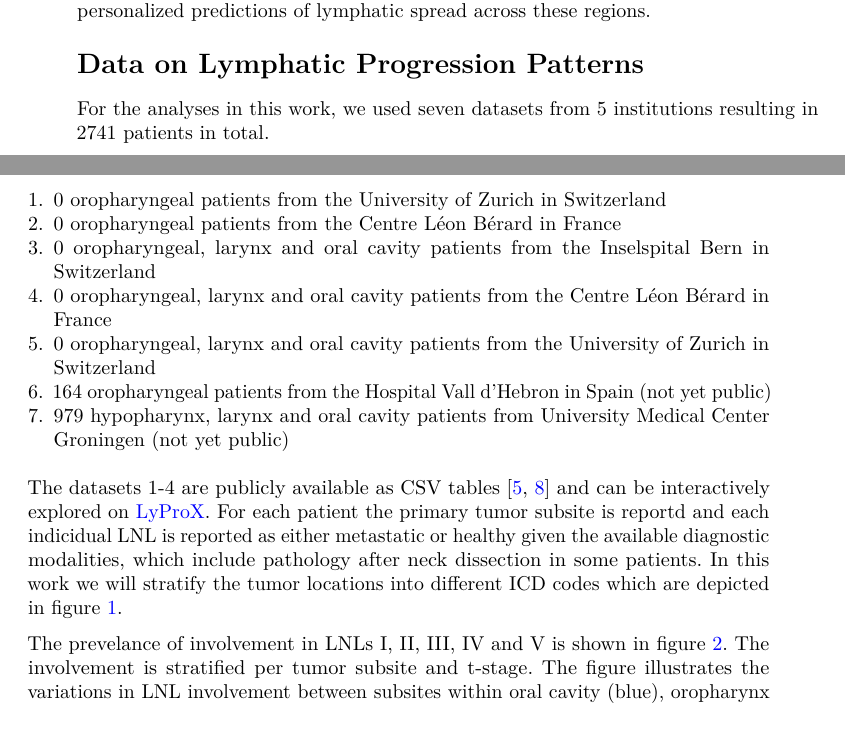
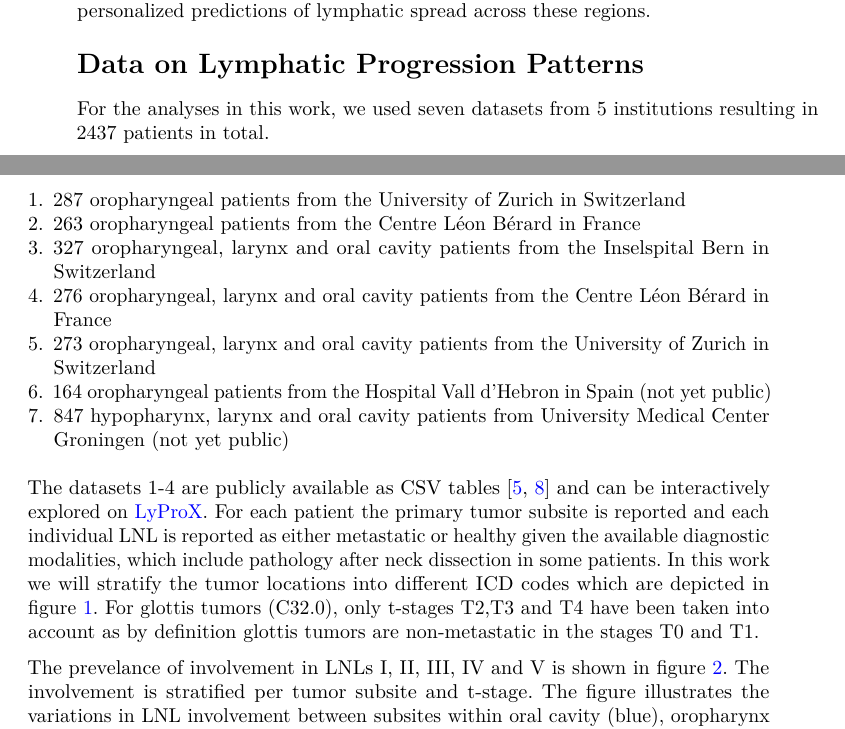
Before and after one commit to YoelPH/mixture-model-paper, a LaTeX paper (_tex/manuscript.tex): two parts of pages 2 and 3 of 15, joined at a grey line, cut so that both start at the same text. Compiled offline with pdfLaTeX.

Commit message:
Built site for gh-pages

```diff
--- a/_tex/manuscript.tex
+++ b/_tex/manuscript.tex
@@ -269,40 +269,44 @@ spread across these regions.
 \section{Data on Lymphatic Progression Patterns}\label{sec-data}
 
 For the analyses in this work, we used seven datasets from 5
-institutions resulting in 2741 patients in total.
+institutions resulting in 2437 patients in total.
 
 \begin{enumerate}
 \def\labelenumi{\arabic{enumi}.}
 \tightlist
 \item
-  0 oropharyngeal patients from the University of Zurich in Switzerland
+  287 oropharyngeal patients from the University of Zurich in
+  Switzerland
 \item
-  0 oropharyngeal patients from the Centre Léon Bérard in France
+  263 oropharyngeal patients from the Centre Léon Bérard in France
 \item
-  0 oropharyngeal, larynx and oral cavity patients from the Inselspital
-  Bern in Switzerland
+  327 oropharyngeal, larynx and oral cavity patients from the
+  Inselspital Bern in Switzerland
 \item
-  0 oropharyngeal, larynx and oral cavity patients from the Centre Léon
-  Bérard in France
+  276 oropharyngeal, larynx and oral cavity patients from the Centre
+  Léon Bérard in France
 \item
-  0 oropharyngeal, larynx and oral cavity patients from the University
+  273 oropharyngeal, larynx and oral cavity patients from the University
   of Zurich in Switzerland
 \item
   164 oropharyngeal patients from the Hospital Vall d'Hebron in Spain
   (not yet public)
 \item
-  979 hypopharynx, larynx and oral cavity patients from University
+  847 hypopharynx, larynx and oral cavity patients from University
   Medical Center Groningen (not yet public)
 \end{enumerate}
 
 The datasets 1-4 are publicly available as CSV tables
 \citep{ludwig_multi-centric_2023, ludwig_detailed_2022} and can be
 interactively explored on \href{https://lyprox.org}{LyProX}. For each
-patient the primary tumor subsite is reportd and each indicidual LNL is
+patient the primary tumor subsite is reported and each individual LNL is
 reported as either metastatic or healthy given the available diagnostic
 modalities, which include pathology after neck dissection in some
 patients. In this work we will stratify the tumor locations into
-different ICD codes which are depicted in figure~\ref{fig-subsites}.
+different ICD codes which are depicted in figure~\ref{fig-subsites}. For
+glottis tumors (C32.0), only t-stages T2,T3 and T4 have been taken into
+account as by definition glottis tumors are non-metastatic in the stages
+T0 and T1.
 
 \begin{figure}
 
```
Also changed, not shown: _tex/figures/involvement_I_to_V_all_sites_t_staging.png, figures/involvement_I_to_V_all_sites_t_staging.png, manuscript.pdf, 2 other files.
